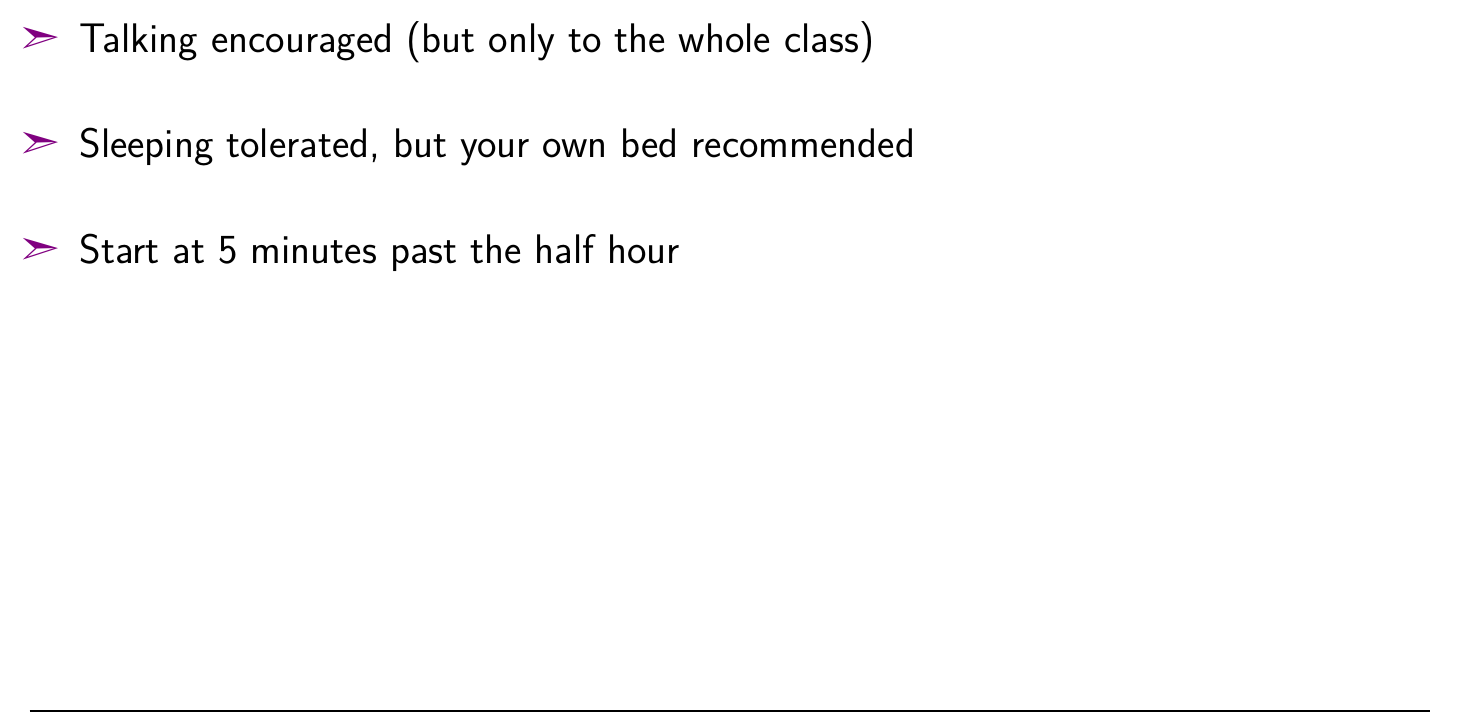
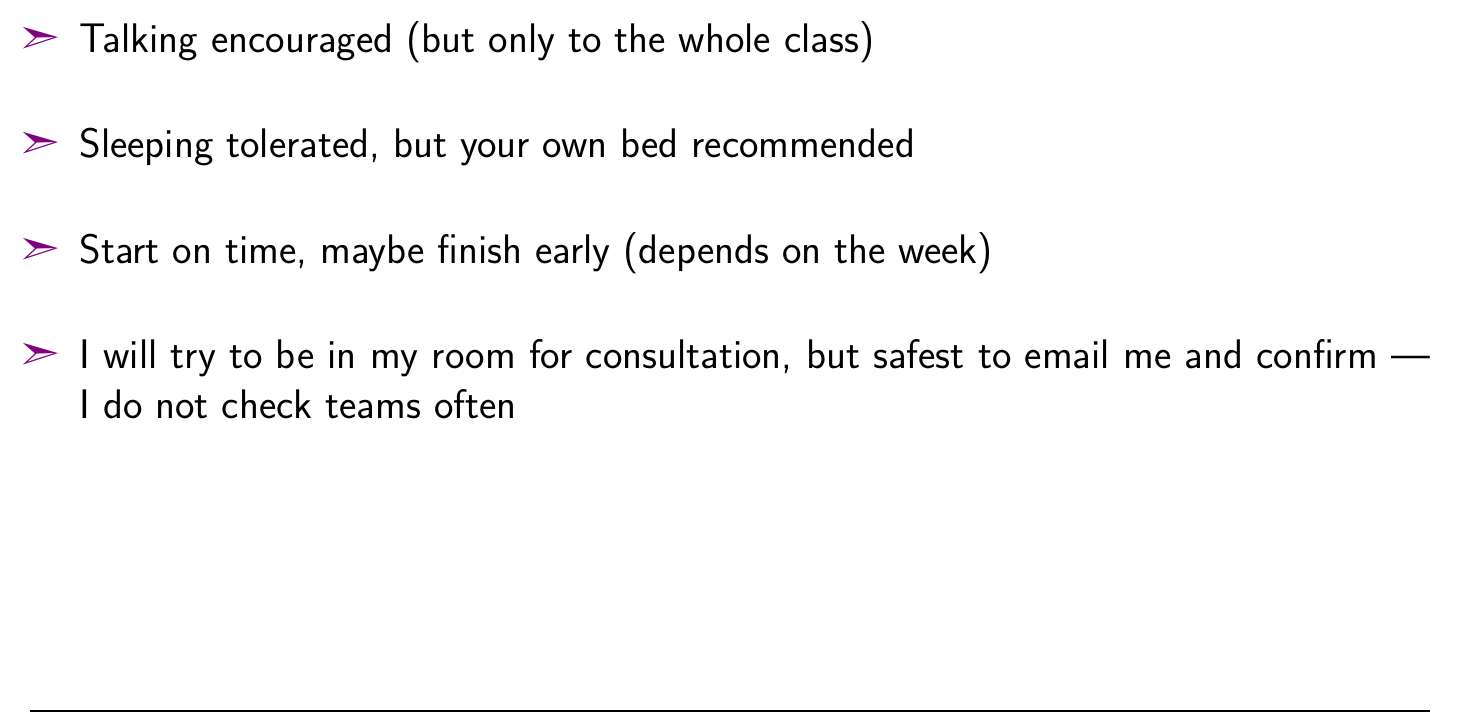
Before and after one commit to bond-lab/Language-Technology-and-the-Internet, a LaTeX document (slides/wk-01-intro.tex): part of page 9 of 34, cut so that both start at the same text. The pictures show the PDF file docs/pdf/wk-01-intro.pdf that the author committed with the source.

Commit message:
update on times

```diff
--- a/slides/wk-01-intro.tex
+++ b/slides/wk-01-intro.tex
@@ -190,7 +190,10 @@
 \item Eating in class OK, so long as I can browse
 \item Talking encouraged (but only to the whole class)
 \item Sleeping tolerated, but your own bed recommended
-\item Start at 5 minutes past the half hour
+\item Start on time, maybe finish early (depends on the week)
+\item I will try to be in my room for consultation, but safest to
+  email me and confirm --- I do not check teams often
+
 \end{itemize}
 
 \myslide{Acknowledgments and Disclaimer}
```
Also changed, not shown: docs/pdf/wk-01-intro.pdf.
